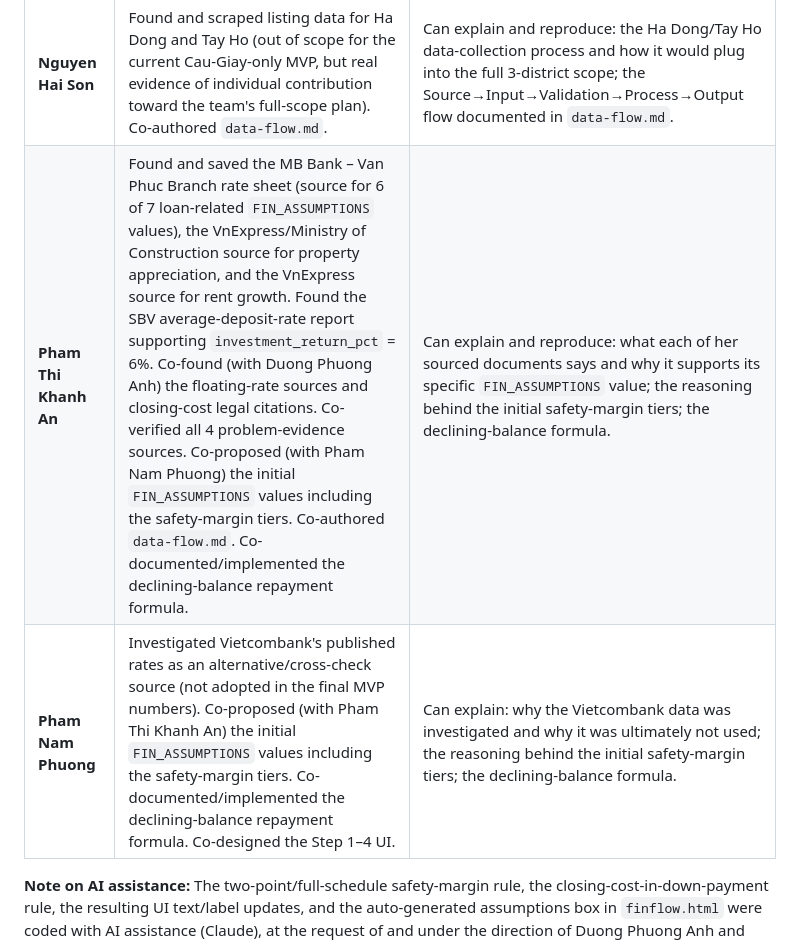
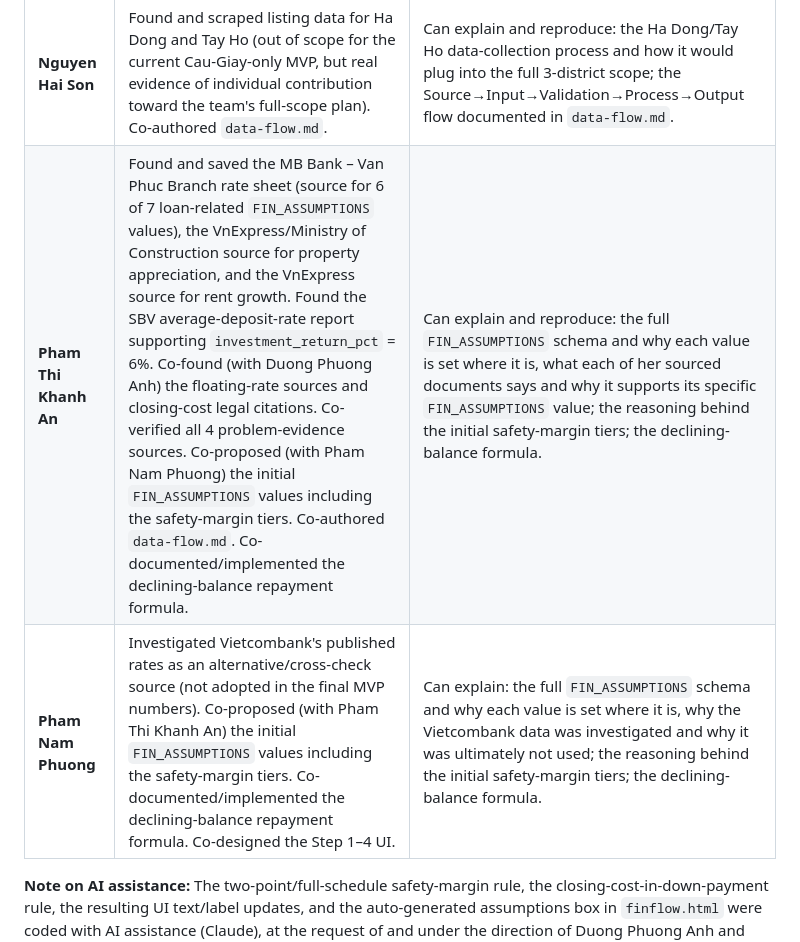
Before and after one commit to FTU-Legacy-63/G04, a Markdown page: MIDTERM - Project Readiness & Contribution Verification.md, the part around one of its changes. Drawn GitHub-style.

```diff
--- a/MIDTERM - Project Readiness & Contribution Verification.md
+++ b/MIDTERM - Project Readiness & Contribution Verification.md
@@ -41,6 +41,6 @@ Run a sensitivity test on `interest_rate_float_ref_pct` across the plausible ran
 | **Nguyen Minh Tuan** | Found and scraped the Cau Giay listing data actually used in the current MVP. Cleaned raw scraped data into the final `BUY_LISTINGS`/`RENT_LISTINGS` dataset embedded in `finflow.html`, and exported review copies to `data/sample-buy.csv`, `data/sample-rent.csv`, `data/project-master.csv`. Co-designed (with Duong Phuong Anh) the two-point/full-schedule safety-margin rule and the closing-cost-in-down-payment rule, and jointly requested their AI-assisted implementation. Co-designed the Step 1–4 UI. | Can explain and reproduce: the Cau Giay data-collection process (what was scraped, from where, how it was cleaned before handoff); the reasoning behind the safety-margin rule and the closing-cost rule he co-designed. |
 | **Nguyen Hai Son** | Found and scraped listing data for Ha Dong and Tay Ho (out of scope for the current Cau-Giay-only MVP, but real evidence of individual contribution toward the team's full-scope plan). Co-authored `data-flow.md`. | Can explain and reproduce: the Ha Dong/Tay Ho data-collection process and how it would plug into the full 3-district scope; the Source→Input→Validation→Process→Output flow documented in `data-flow.md`. |
-| **Pham Thi Khanh An** | Found and saved the MB Bank – Van Phuc Branch rate sheet (source for 6 of 7 loan-related `FIN_ASSUMPTIONS` values), the VnExpress/Ministry of Construction source for property appreciation, and the VnExpress source for rent growth. Found the SBV average-deposit-rate report supporting `investment_return_pct` = 6%. Co-found (with Duong Phuong Anh) the floating-rate sources and closing-cost legal citations. Co-verified all 4 problem-evidence sources. Co-proposed (with Pham Nam Phuong) the initial `FIN_ASSUMPTIONS` values including the safety-margin tiers. Co-authored `data-flow.md`. Co-documented/implemented the declining-balance repayment formula. | Can explain and reproduce: what each of her sourced documents says and why it supports its specific `FIN_ASSUMPTIONS` value; the reasoning behind the initial safety-margin tiers; the declining-balance formula. |
-| **Pham Nam Phuong** | Investigated Vietcombank's published rates as an alternative/cross-check source (not adopted in the final MVP numbers). Co-proposed (with Pham Thi Khanh An) the initial `FIN_ASSUMPTIONS` values including the safety-margin tiers. Co-documented/implemented the declining-balance repayment formula. Co-designed the Step 1–4 UI. | Can explain: why the Vietcombank data was investigated and why it was ultimately not used; the reasoning behind the initial safety-margin tiers; the declining-balance formula. |
+| **Pham Thi Khanh An** | Found and saved the MB Bank – Van Phuc Branch rate sheet (source for 6 of 7 loan-related `FIN_ASSUMPTIONS` values), the VnExpress/Ministry of Construction source for property appreciation, and the VnExpress source for rent growth. Found the SBV average-deposit-rate report supporting `investment_return_pct` = 6%. Co-found (with Duong Phuong Anh) the floating-rate sources and closing-cost legal citations. Co-verified all 4 problem-evidence sources. Co-proposed (with Pham Nam Phuong) the initial `FIN_ASSUMPTIONS` values including the safety-margin tiers. Co-authored `data-flow.md`. Co-documented/implemented the declining-balance repayment formula. | Can explain and reproduce: the full `FIN_ASSUMPTIONS` schema and why each value is set where it is, what each of her sourced documents says and why it supports its specific `FIN_ASSUMPTIONS` value; the reasoning behind the initial safety-margin tiers; the declining-balance formula. |
+| **Pham Nam Phuong** | Investigated Vietcombank's published rates as an alternative/cross-check source (not adopted in the final MVP numbers). Co-proposed (with Pham Thi Khanh An) the initial `FIN_ASSUMPTIONS` values including the safety-margin tiers. Co-documented/implemented the declining-balance repayment formula. Co-designed the Step 1–4 UI. | Can explain: the full `FIN_ASSUMPTIONS` schema and why each value is set where it is, why the Vietcombank data was investigated and why it was ultimately not used; the reasoning behind the initial safety-margin tiers; the declining-balance formula. |
 
 **Note on AI assistance:** The two-point/full-schedule safety-margin rule, the closing-cost-in-down-payment rule, the resulting UI text/label updates, and the auto-generated assumptions box in `finflow.html` were coded with AI assistance (Claude), at the request of and under the direction of Duong Phuong Anh and Nguyen Minh Tuan, who specified the rules being implemented.
```
Also changed, not shown: other parts of MIDTERM - Project Readiness & Contribution Verification.md (+1 -1 lines).
